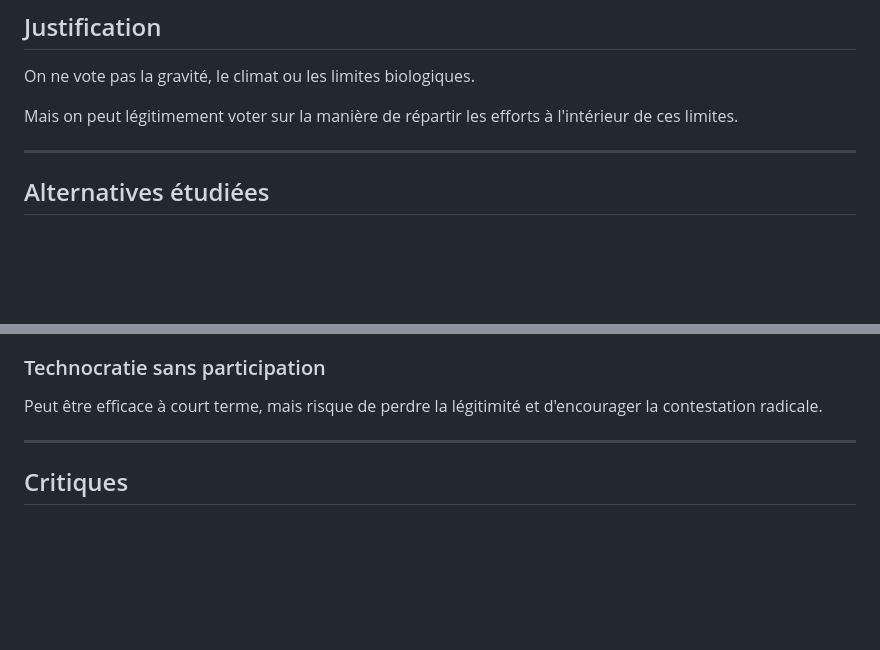
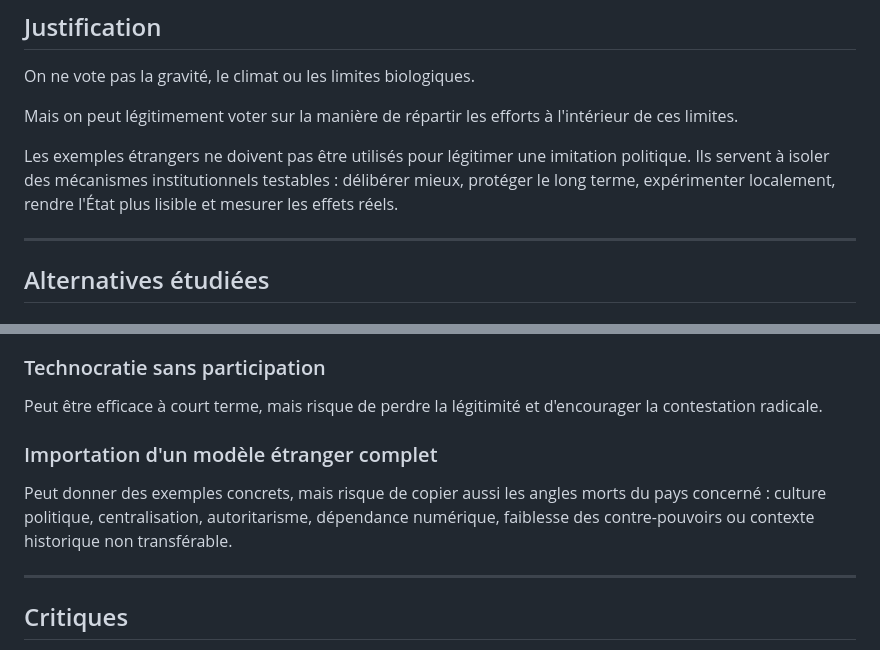
Before and after one commit to MLyte/Societe-equite-et-vivant, a Markdown page: docs/09-democratie.md, 2 parts joined by grey strips. Rendered like a GitHub page; blank space fills up the shorter version.

```diff
--- a/docs/09-democratie.md
+++ b/docs/09-democratie.md
@@ -143,6 +157,8 @@ On ne vote pas la gravité, le climat ou les limites biologiques.
 
 Mais on peut légitimement voter sur la manière de répartir les efforts à l'intérieur de ces limites.
 
+Les exemples étrangers ne doivent pas être utilisés pour légitimer une imitation politique. Ils servent à isoler des mécanismes institutionnels testables : délibérer mieux, protéger le long terme, expérimenter localement, rendre l'État plus lisible et mesurer les effets réels.
+
 ---
 
 ## Alternatives étudiées
@@ -159,6 +175,10 @@ Simple et connue, mais insuffisante face aux enjeux de long terme.
 
 Peut être efficace à court terme, mais risque de perdre la légitimité et d'encourager la contestation radicale.
 
+### Importation d'un modèle étranger complet
+
+Peut donner des exemples concrets, mais risque de copier aussi les angles morts du pays concerné : culture politique, centralisation, autoritarisme, dépendance numérique, faiblesse des contre-pouvoirs ou contexte historique non transférable.
+
 ---
 
 ## Critiques
```
Also changed, not shown: other parts of docs/09-democratie.md (+22 -2 lines).
